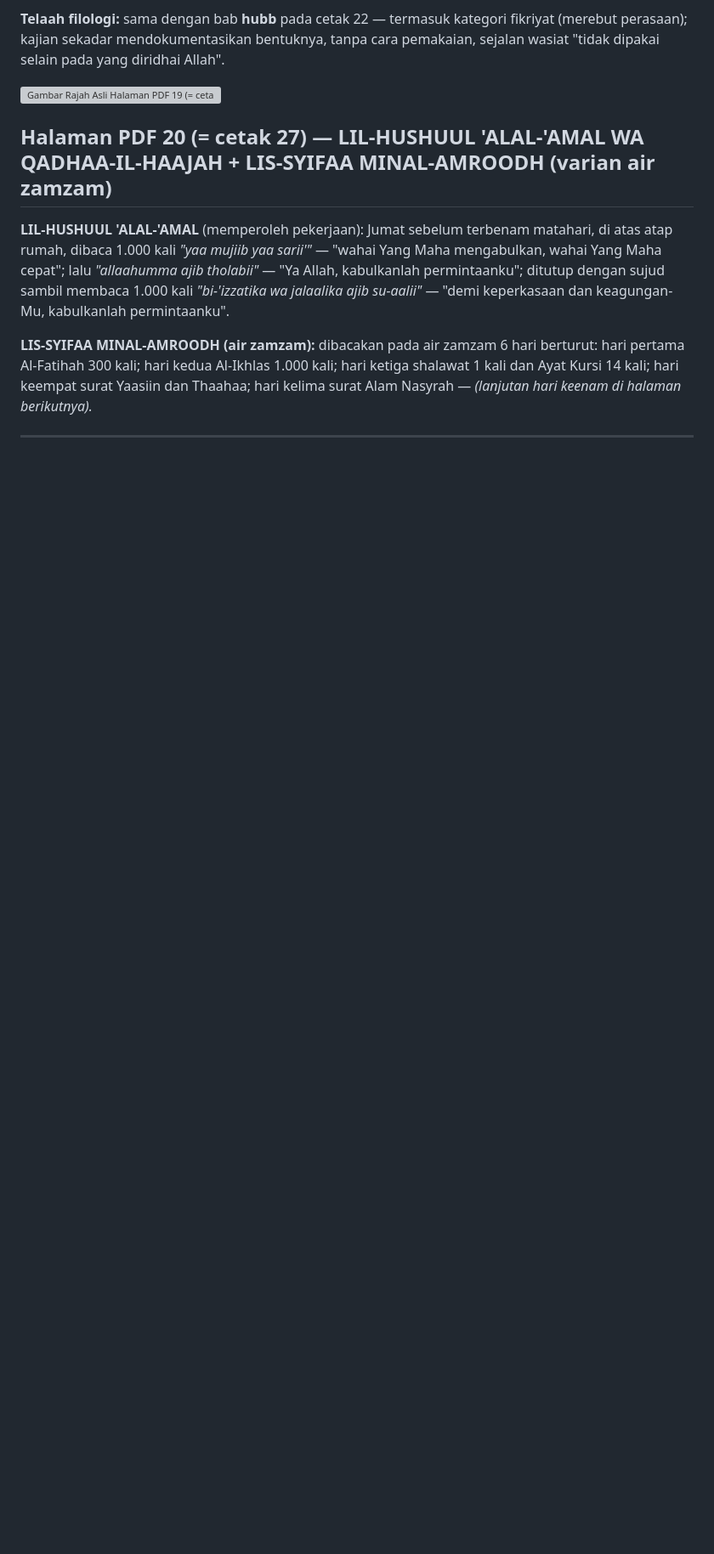
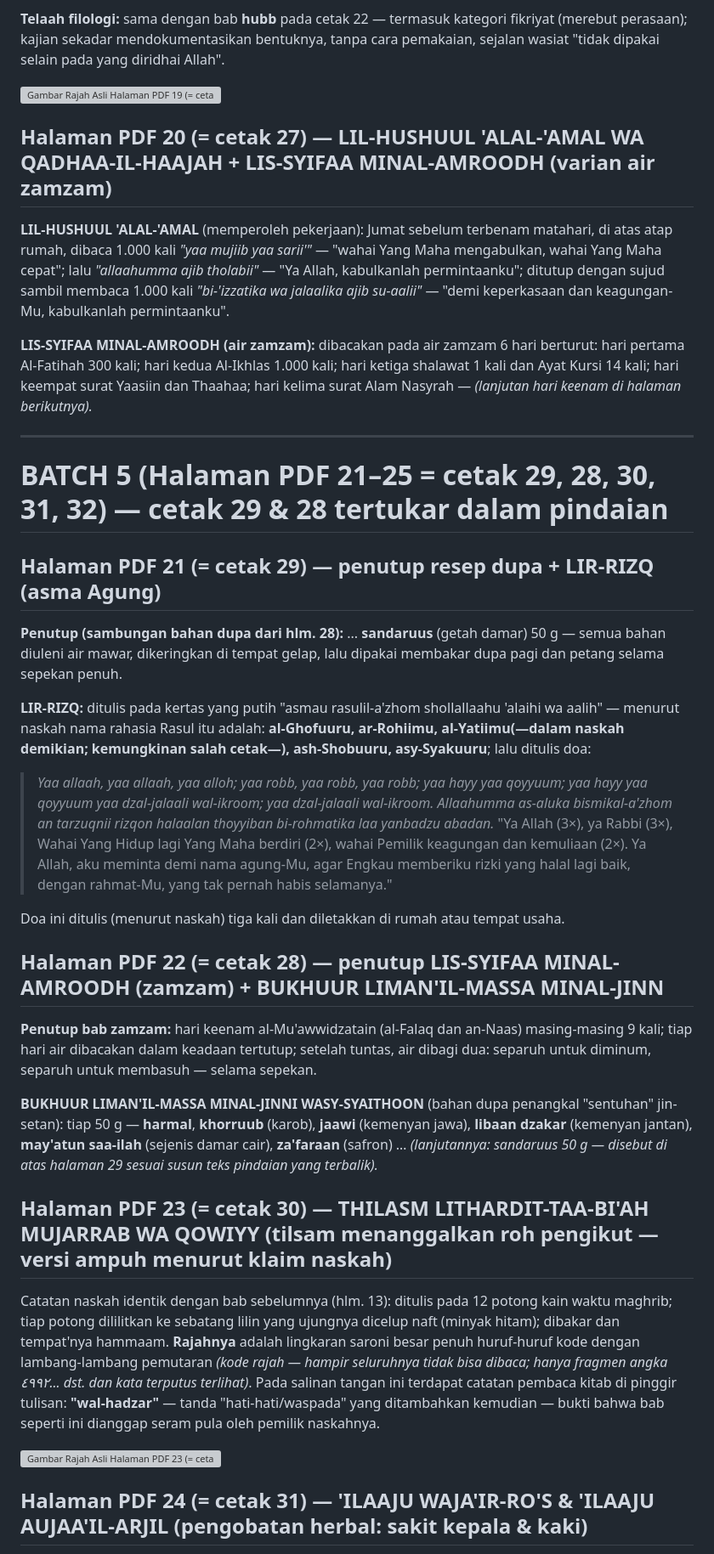
Before and after one commit to fatimah86-dot/asrarul-ruhaniyyah-min-mujarobat-ruhaniyah, a Markdown page: TERJEMAHAN_ASRARUL-RUHANIYYAH.md, the part around one of its changes. Shown at 85% size. GitHub-like rendering; blank space fills up the shorter version; grey boxes are pictures that could not be loaded.

Commit message:
Batch 5 selesai - halaman PDF 21-25 (= cetak 29, 28, 30, 31, 32) + 1 rajah
Co-authored-by: arena-agent <297053741+arena-agent@users.noreply.github.com>

```diff
--- a/TERJEMAHAN_ASRARUL-RUHANIYYAH.md
+++ b/TERJEMAHAN_ASRARUL-RUHANIYYAH.md
@@ -272,3 +272,31 @@ Di bawahnya kalimat doa:
 **LIS-SYIFAA MINAL-AMROODH (air zamzam):** dibacakan pada air zamzam 6 hari berturut: hari pertama Al-Fatihah 300 kali; hari kedua Al-Ikhlas 1.000 kali; hari ketiga shalawat 1 kali dan Ayat Kursi 14 kali; hari keempat surat Yaasiin dan Thaahaa; hari kelima surat Alam Nasyrah — *(lanjutan hari keenam di halaman berikutnya).*
 
 ---
+
+# BATCH 5 (Halaman PDF 21–25 = cetak 29, 28, 30, 31, 32) — cetak 29 & 28 tertukar dalam pindaian
+
+## Halaman PDF 21 (= cetak 29) — penutup resep dupa + LIR-RIZQ (asma Agung)
+
+**Penutup (sambungan bahan dupa dari hlm. 28):** ... **sandaruus** (getah damar) 50 g — semua bahan diuleni air mawar, dikeringkan di tempat gelap, lalu dipakai membakar dupa pagi dan petang selama sepekan penuh.
+
+**LIR-RIZQ:** ditulis pada kertas yang putih "asmau rasulil-a'zhom shollallaahu 'alaihi wa aalih" — menurut naskah nama rahasia Rasul itu adalah: **al-Ghofuuru, ar-Rohiimu, al-Yatiimu(—dalam naskah demikian; kemungkinan salah cetak—), ash-Shobuuru, asy-Syakuuru**; lalu ditulis doa:
+
+> *Yaa allaah, yaa allaah, yaa alloh; yaa robb, yaa robb, yaa robb; yaa hayy yaa qoyyuum; yaa hayy yaa qoyyuum yaa dzal-jalaali wal-ikroom; yaa dzal-jalaali wal-ikroom. Allaahumma as-aluka bismikal-a'zhom an tarzuqnii rizqon halaalan thoyyiban bi-rohmatika laa yanbadzu abadan.*
+> "Ya Allah (3×), ya Rabbi (3×), Wahai Yang Hidup lagi Yang Maha berdiri (2×), wahai Pemilik keagungan dan kemuliaan (2×). Ya Allah, aku meminta demi nama agung-Mu, agar Engkau memberiku rizki yang halal lagi baik, dengan rahmat-Mu, yang tak pernah habis selamanya."
+
+Doa ini ditulis (menurut naskah) tiga kali dan diletakkan di rumah atau tempat usaha.
+
+## Halaman PDF 22 (= cetak 28) — penutup LIS-SYIFAA MINAL-AMROODH (zamzam) + BUKHUUR LIMAN'IL-MASSA MINAL-JINN
+
+**Penutup bab zamzam:** hari keenam al-Mu'awwidzatain (al-Falaq dan an-Naas) masing-masing 9 kali; tiap hari air dibacakan dalam keadaan tertutup; setelah tuntas, air dibagi dua: separuh untuk diminum, separuh untuk membasuh — selama sepekan.
+
+**BUKHUUR LIMAN'IL-MASSA MINAL-JINNI WASY-SYAITHOON** (bahan dupa penangkal "sentuhan" jin-setan): tiap 50 g — **harmal**, **khorruub** (karob), **jaawi** (kemenyan jawa), **libaan dzakar** (kemenyan jantan), **may'atun saa-ilah** (sejenis damar cair), **za'faraan** (safron) … *(lanjutannya: sandaruus 50 g — disebut di atas halaman 29 sesuai susun teks pindaian yang terbalik).*
+
+## Halaman PDF 23 (= cetak 30) — THILASM LITHARDIT-TAA-BI'AH MUJARRAB WA QOWIYY (tilsam menanggalkan roh pengikut — versi ampuh menurut klaim naskah)
+
+Catatan naskah identik dengan bab sebelumnya (hlm. 13): ditulis pada 12 potong kain waktu maghrib; tiap potong dililitkan ke sebatang lilin yang ujungnya dicelup naft (minyak hitam); dibakar dan tempat'nya hammaam. **Rajahnya** adalah lingkaran saroni besar penuh huruf-huruf kode dengan lambang-lambang pemutaran *(kode rajah — hampir seluruhnya tidak bisa dibaca; hanya fragmen angka ٤٩٩٢... dst. dan kata terputus terlihat)*. Pada salinan tangan ini terdapat catatan pembaca kitab di pinggir tulisan: **"wal-hadzar"** — tanda "hati-hati/waspada" yang ditambahkan kemudian — bukti bahwa bab seperti ini dianggap seram pula oleh pemilik naskahnya.
+
+![Gambar Rajah Asli Halaman PDF 23 (= cetak 30) — tilsam lingkaran penanggalkan taabi'ah](rajah/rajah_p23_tilsam_thard_tobiah.png)
+
+## Halaman PDF 24 (= cetak 31) — 'ILAAJU WAJA'IR-RO'S & 'ILAAJU AUJAA'IL-ARJIL (pengobatan herbal: sakit kepala & kaki)
+
```
Also changed, not shown: other parts of TERJEMAHAN_ASRARUL-RUHANIYYAH.md (+26 -0 lines).
